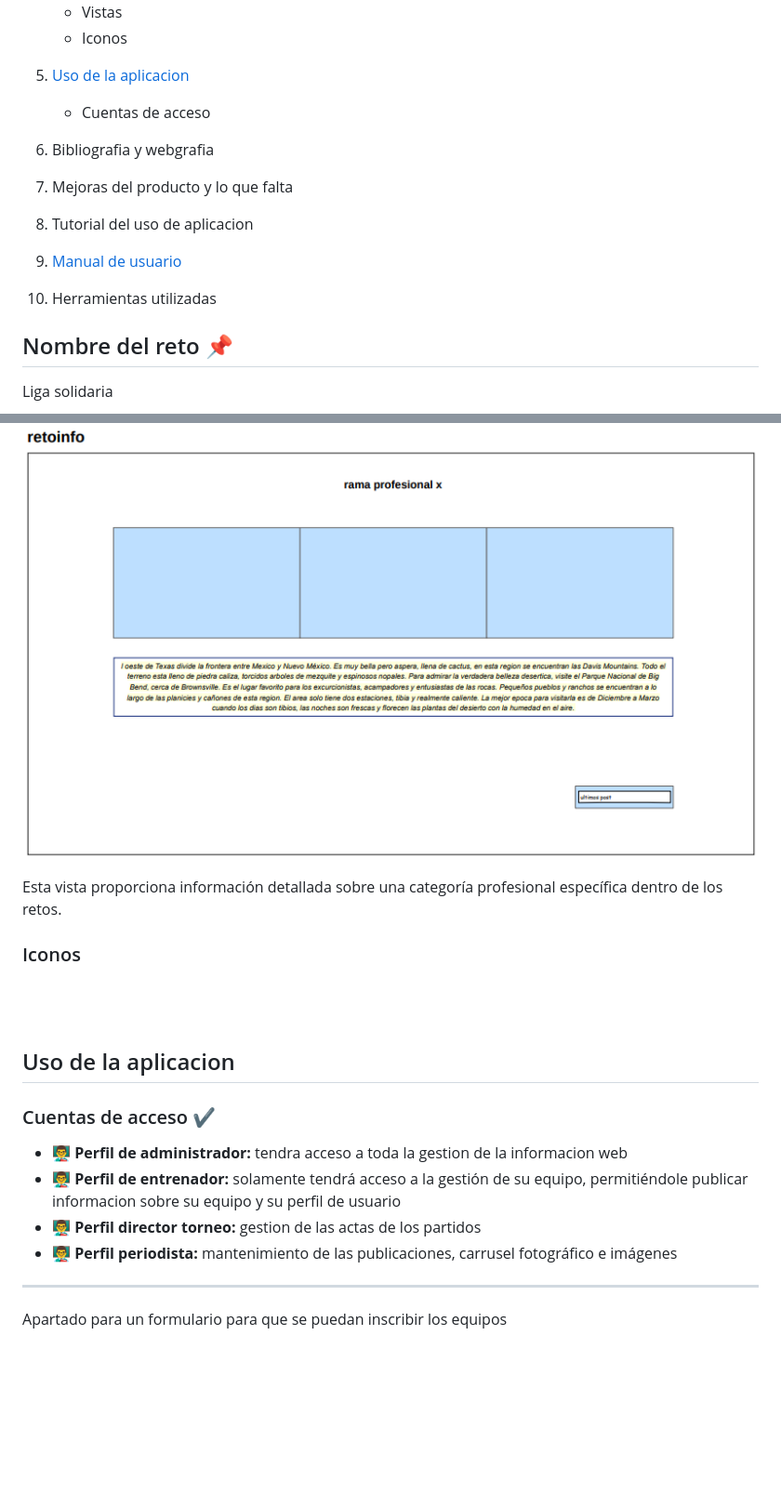
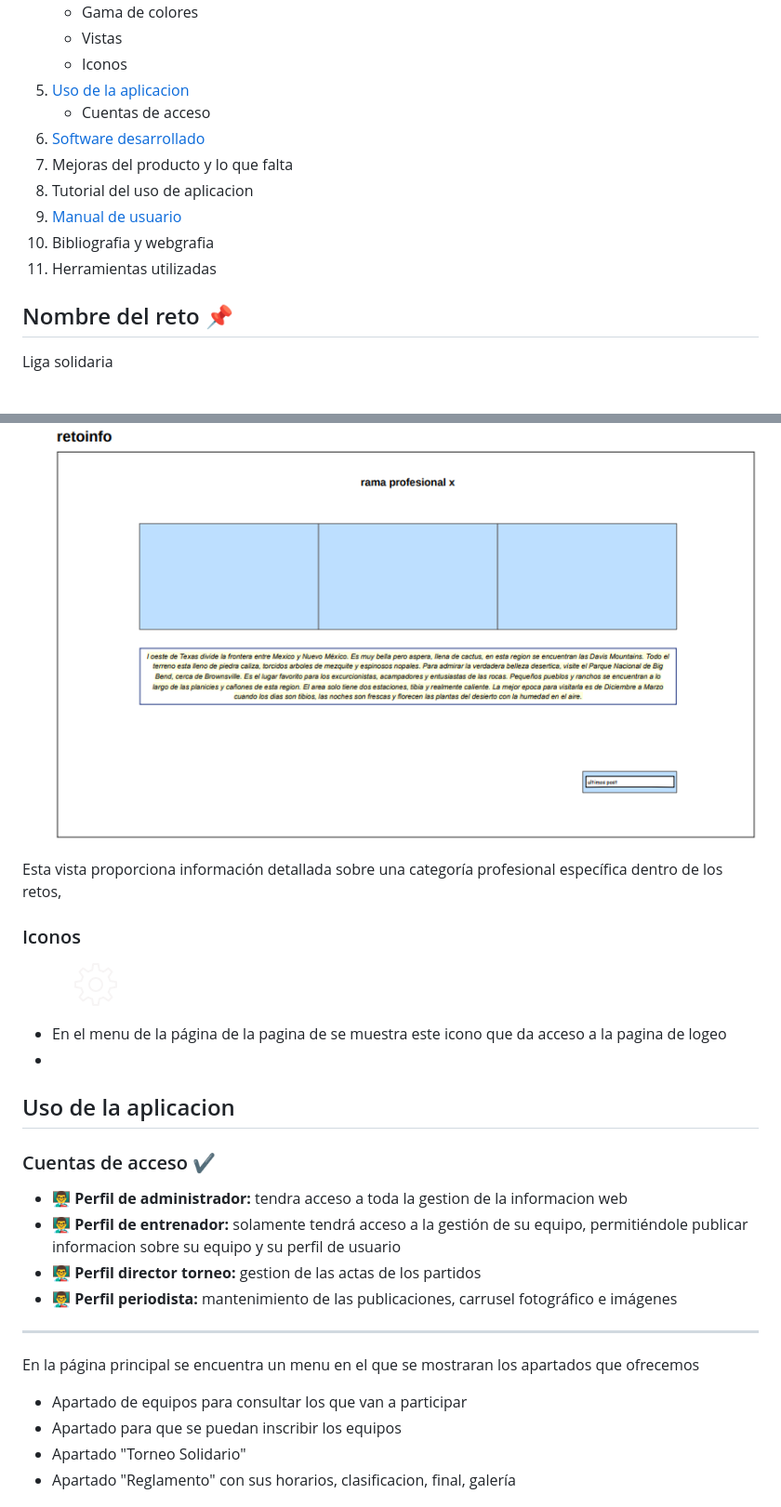
Before and after one commit to fuetelpoxo/RetoEquipo4, a Markdown page: Markdown/documentacion.md, 2 parts joined by grey strips. Shown: that part at 93% size. Drawn GitHub-style; pictures changed too: Markdown/img/icons8-settings.png (added); blank space fills up the shorter version.

```diff
--- a/Markdown/documentacion.md
+++ b/Markdown/documentacion.md
@@ -18,12 +18,12 @@
     - Iconos
 5. [Uso de la aplicacion](#aplicacion)
     - Cuentas de acceso
-
-6. Bibliografia y webgrafia
+6. [Software desarrollado](#software)
 7. Mejoras del producto y lo que falta
 8. Tutorial del uso de aplicacion
 9. [Manual de usuario]()
-10. Herramientas utilizadas
+10. Bibliografia y webgrafia
+11. Herramientas utilizadas
 
 ## Nombre del reto <a name="reto"></a> 📌
 Liga solidaria
@@ -116,10 +106,13 @@ Esta vista muestra diferentes desafíos o retos en los que los usuarios pueden p
 ![alt text](img/image-11.png)
 
-Esta vista proporciona información detallada sobre una categoría profesional específica dentro de los retos.
+Esta vista proporciona información detallada sobre una categoría profesional específica dentro de los retos,
+
 
 ### Iconos
-![alt text](img/iconoUser.png)
+![alt text](img/iconoUser.png)  ![alt text](img/icons8-settings.png)
 
+- En el menu de la página de la pagina de se muestra este icono que da acceso a la pagina de logeo
+-
 ## Uso de la aplicacion
 
 ### Cuentas de acceso ✔️
@@ -128,5 +121,9 @@ Esta vista proporciona información detallada sobre una categoría profesional e
 - 👨‍🏫 **Perfil director torneo:** gestion de las actas de los partidos
 - 👨‍🏫 **Perfil periodista:** mantenimiento de las publicaciones, carrusel fotográfico e imágenes
 ***
-Apartado para un formulario para que se puedan inscribir los equipos
+En la página principal se encuentra un menu en el que se mostraran los apartados que ofrecemos
+  - Apartado de equipos para consultar los que van a participar
+  - Apartado para que se puedan inscribir los equipos
+  - Apartado "Torneo Solidario"
+  - Apartado "Reglamento" con sus horarios, clasificacion, final, galería
 
```
Also changed, not shown: other parts of Markdown/documentacion.md (+38 -17 lines), Markdown/img/estructura.png (added).
